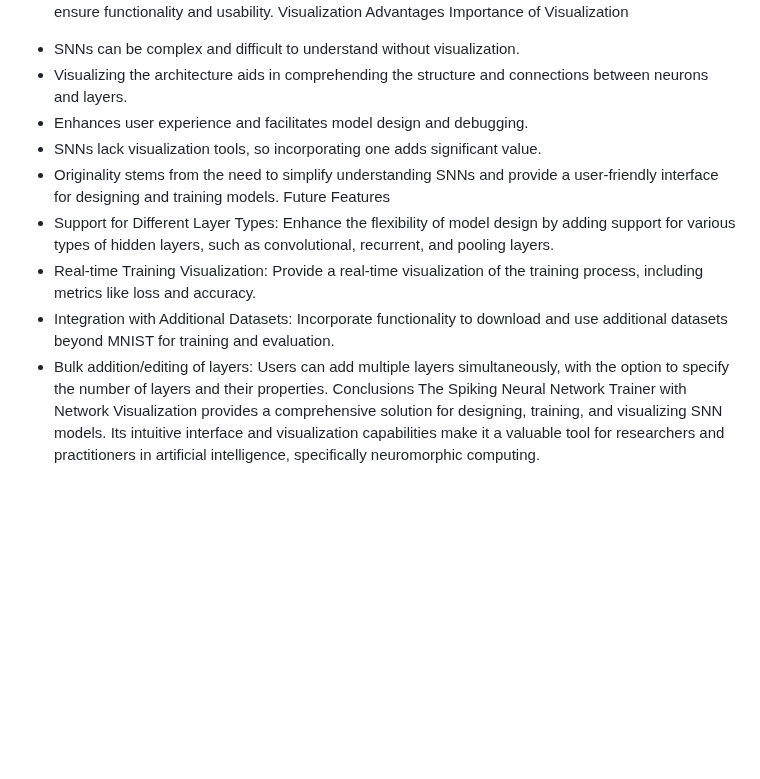
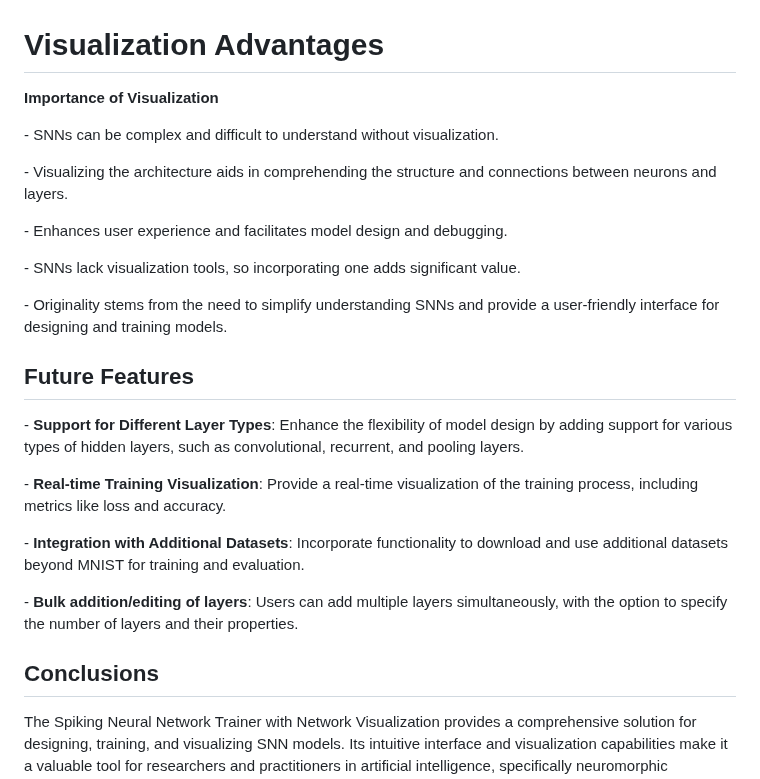
Before and after one commit to jurjsorinliviu/SNNtrainer3D, a Markdown page: README.md, the part around one of its changes. Rendered like a GitHub page; blank space fills up the shorter version.

```diff
--- a/README.md
+++ b/README.md
@@ -68,15 +111,23 @@ Three.js Integration
 Extensive testing was conducted throughout the development process to ensure functionality and usability.
-Visualization Advantages
-Importance of Visualization
-- SNNs can be complex and difficult to understand without visualization.
-- Visualizing the architecture aids in comprehending the structure and connections between neurons and layers.
-- Enhances user experience and facilitates model design and debugging.
-- SNNs lack visualization tools, so incorporating one adds significant value.
-- Originality stems from the need to simplify understanding SNNs and provide a user-friendly interface for designing and training models.
-Future Features
-- Support for Different Layer Types: Enhance the flexibility of model design by adding support for various types of hidden layers, such as convolutional, recurrent, and pooling layers.
-- Real-time Training Visualization: Provide a real-time visualization of the training process, including metrics like loss and accuracy.
-- Integration with Additional Datasets: Incorporate functionality to download and use additional datasets beyond MNIST for training and evaluation.
-- Bulk addition/editing of layers: Users can add multiple layers simultaneously, with the option to specify the number of layers and their properties.
-Conclusions
+# Visualization Advantages
+**Importance of Visualization**
+
+\- SNNs can be complex and difficult to understand without visualization.
+
+\- Visualizing the architecture aids in comprehending the structure and connections between neurons and layers.
+
+\- Enhances user experience and facilitates model design and debugging.
+
+\- SNNs lack visualization tools, so incorporating one adds significant value.
+
+\- Originality stems from the need to simplify understanding SNNs and provide a user-friendly interface for designing and training models.
+## Future Features
+\- **Support for Different Layer Types**: Enhance the flexibility of model design by adding support for various types of hidden layers, such as convolutional, recurrent, and pooling layers.
+
+\- **Real-time Training Visualization**: Provide a real-time visualization of the training process, including metrics like loss and accuracy.
+
+\- **Integration with Additional Datasets**: Incorporate functionality to download and use additional datasets beyond MNIST for training and evaluation.
+
+\- **Bulk addition/editing of layers**: Users can add multiple layers simultaneously, with the option to specify the number of layers and their properties.
+## Conclusions
 The Spiking Neural Network Trainer with Network Visualization provides a comprehensive solution for designing, training, and visualizing SNN models. Its intuitive interface and visualization capabilities make it a valuable tool for researchers and practitioners in artificial intelligence, specifically neuromorphic computing.
```
Also changed, not shown: other parts of README.md (+100 -57 lines).
